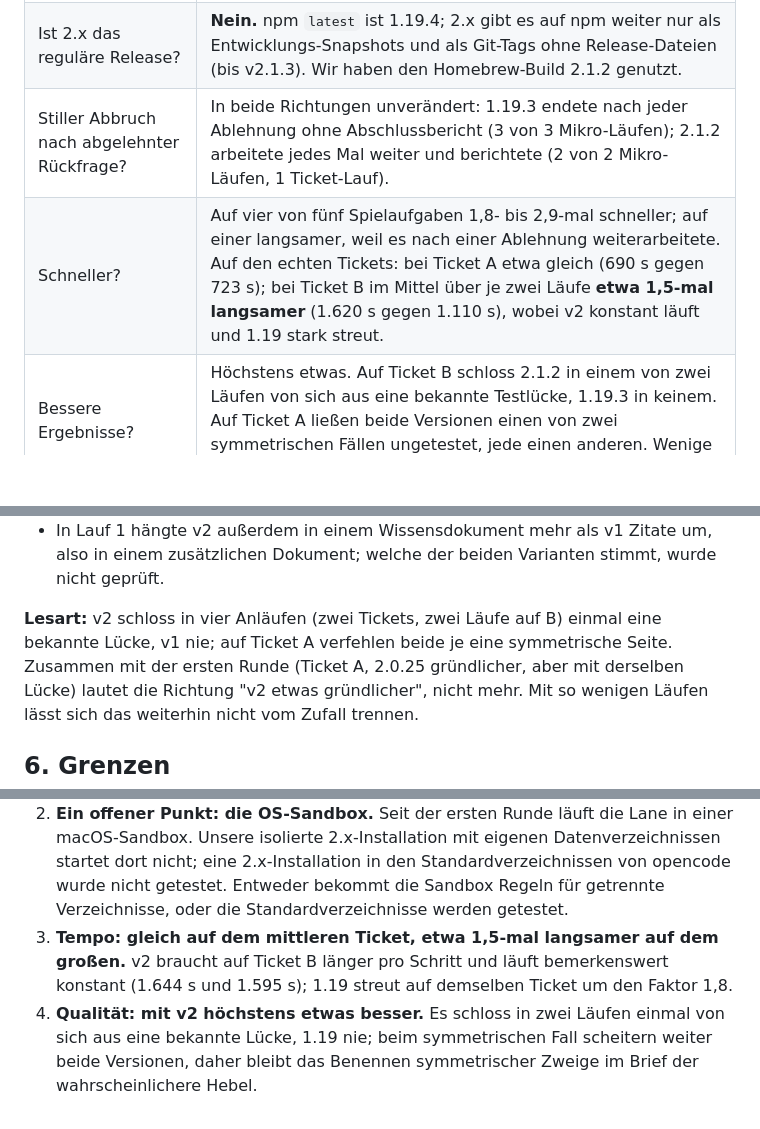
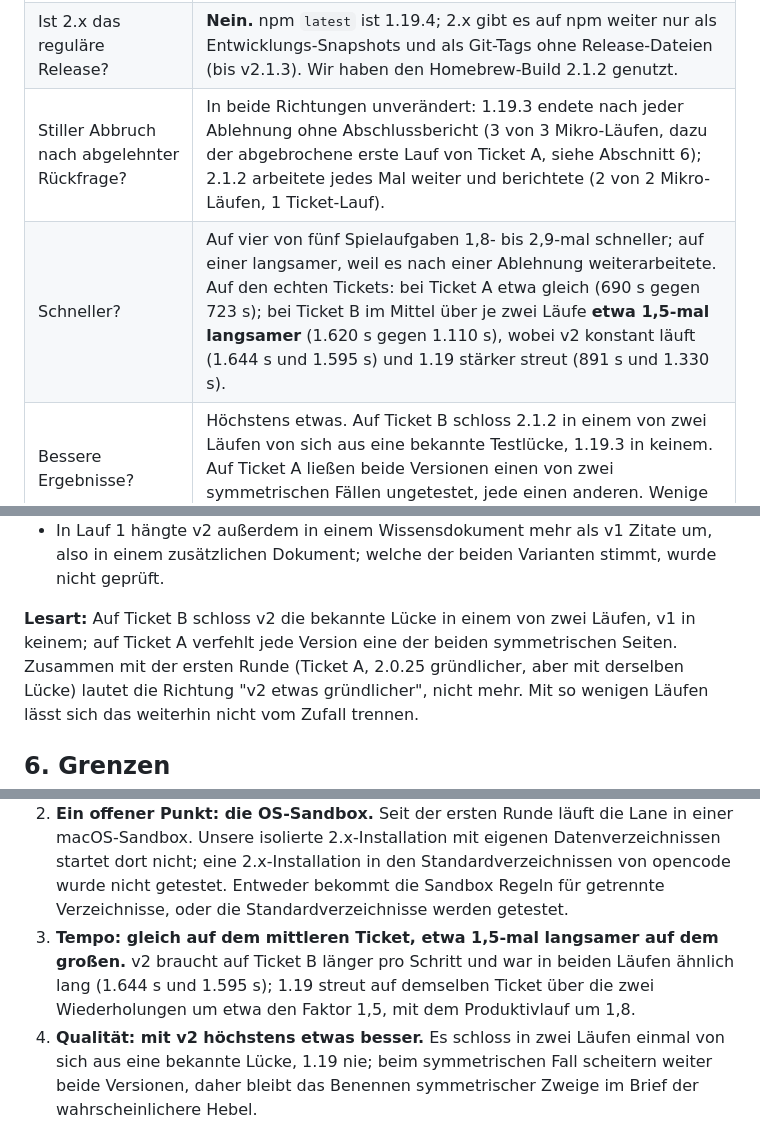
Before and after one commit to LanNguyenSi/lane-arena, a Markdown page: harness/2026-10-opencode-2-1/README.de.md, 3 parts joined by grey strips. Rendered like a GitHub page; blank space fills up the shorter version.

```diff
--- a/harness/2026-10-opencode-2-1/README.de.md
+++ b/harness/2026-10-opencode-2-1/README.de.md
@@ -20,8 +20,8 @@ Tickets.
 |---|---|
 | Ist opencode 2 jetzt ein direkter Ersatz? | **Weiterhin nein.** Die Standardrechte erlauben weiter alles, und Shell-Befehle lesen weiter über ihre Argumente Pfade außerhalb des Projekts, ohne zu fragen, auch mit expliziter `ask`-Regel. |
 | Ist 2.x das reguläre Release? | **Nein.** npm `latest` ist 1.19.4; 2.x gibt es auf npm weiter nur als Entwicklungs-Snapshots und als Git-Tags ohne Release-Dateien (bis v2.1.3). Wir haben den Homebrew-Build 2.1.2 genutzt. |
-| Stiller Abbruch nach abgelehnter Rückfrage? | In beide Richtungen unverändert: 1.19.3 endete nach jeder Ablehnung ohne Abschlussbericht (3 von 3 Mikro-Läufen); 2.1.2 arbeitete jedes Mal weiter und berichtete (2 von 2 Mikro-Läufen, 1 Ticket-Lauf). |
-| Schneller? | Auf vier von fünf Spielaufgaben 1,8- bis 2,9-mal schneller; auf einer langsamer, weil es nach einer Ablehnung weiterarbeitete. Auf den echten Tickets: bei Ticket A etwa gleich (690 s gegen 723 s); bei Ticket B im Mittel über je zwei Läufe **etwa 1,5-mal langsamer** (1.620 s gegen 1.110 s), wobei v2 konstant läuft und 1.19 stark streut. |
+| Stiller Abbruch nach abgelehnter Rückfrage? | In beide Richtungen unverändert: 1.19.3 endete nach jeder Ablehnung ohne Abschlussbericht (3 von 3 Mikro-Läufen, dazu der abgebrochene erste Lauf von Ticket A, siehe Abschnitt 6); 2.1.2 arbeitete jedes Mal weiter und berichtete (2 von 2 Mikro-Läufen, 1 Ticket-Lauf). |
+| Schneller? | Auf vier von fünf Spielaufgaben 1,8- bis 2,9-mal schneller; auf einer langsamer, weil es nach einer Ablehnung weiterarbeitete. Auf den echten Tickets: bei Ticket A etwa gleich (690 s gegen 723 s); bei Ticket B im Mittel über je zwei Läufe **etwa 1,5-mal langsamer** (1.620 s gegen 1.110 s), wobei v2 konstant läuft (1.644 s und 1.595 s) und 1.19 stärker streut (891 s und 1.330 s). |
 | Bessere Ergebnisse? | Höchstens etwas. Auf Ticket B schloss 2.1.2 in einem von zwei Läufen von sich aus eine bekannte Testlücke, 1.19.3 in keinem. Auf Ticket A ließen beide Versionen einen von zwei symmetrischen Fällen ungetestet, jede einen anderen. Wenige Läufe: eine Richtung, kein Befund. |
 | Entscheidung | Bei 1.19 bleiben. Ein Umstieg braucht die Rechte-Regeln aus der ersten Runde, einen Test in der OS-Sandbox der Lane und eine Antwort auf die Lücke bei Shell-Pfad-Argumenten. |
 
@@ -183,8 +183,8 @@ Produktiv-Review gefunden hatte, dazu auf Ticket A das symmetrische Gegenstück.
 - In Lauf 1 hängte v2 außerdem in einem Wissensdokument mehr als v1 Zitate um, also in einem
   zusätzlichen Dokument; welche der beiden Varianten stimmt, wurde nicht geprüft.
 
-**Lesart:** v2 schloss in vier Anläufen (zwei Tickets, zwei Läufe auf B) einmal eine bekannte
-Lücke, v1 nie; auf Ticket A verfehlen beide je eine symmetrische Seite. Zusammen mit der
+**Lesart:** Auf Ticket B schloss v2 die bekannte Lücke in einem von zwei Läufen, v1 in keinem;
+auf Ticket A verfehlt jede Version eine der beiden symmetrischen Seiten. Zusammen mit der
 ersten Runde (Ticket A, 2.0.25 gründlicher, aber mit derselben Lücke) lautet die Richtung "v2
 etwas gründlicher", nicht mehr. Mit so wenigen Läufen lässt sich das weiterhin nicht vom
 Zufall trennen.
@@ -217,8 +217,9 @@ Zufall trennen.
    Entweder bekommt die Sandbox Regeln für getrennte Verzeichnisse, oder die
    Standardverzeichnisse werden getestet.
 3. **Tempo: gleich auf dem mittleren Ticket, etwa 1,5-mal langsamer auf dem großen.** v2
-   braucht auf Ticket B länger pro Schritt und läuft bemerkenswert konstant (1.644 s und
-   1.595 s); 1.19 streut auf demselben Ticket um den Faktor 1,8.
+   braucht auf Ticket B länger pro Schritt und war in beiden Läufen ähnlich lang (1.644 s und
+   1.595 s); 1.19 streut auf demselben Ticket über die zwei Wiederholungen um etwa den Faktor
+   1,5, mit dem Produktivlauf um 1,8.
 4. **Qualität: mit v2 höchstens etwas besser.** Es schloss in zwei Läufen einmal von sich aus
    eine bekannte Lücke, 1.19 nie; beim symmetrischen Fall scheitern weiter beide Versionen,
    daher bleibt das Benennen symmetrischer Zweige im Brief der wahrscheinlichere Hebel.
```
Also changed, not shown: harness/2026-10-opencode-2-1/README.md (+7 -6 lines).
